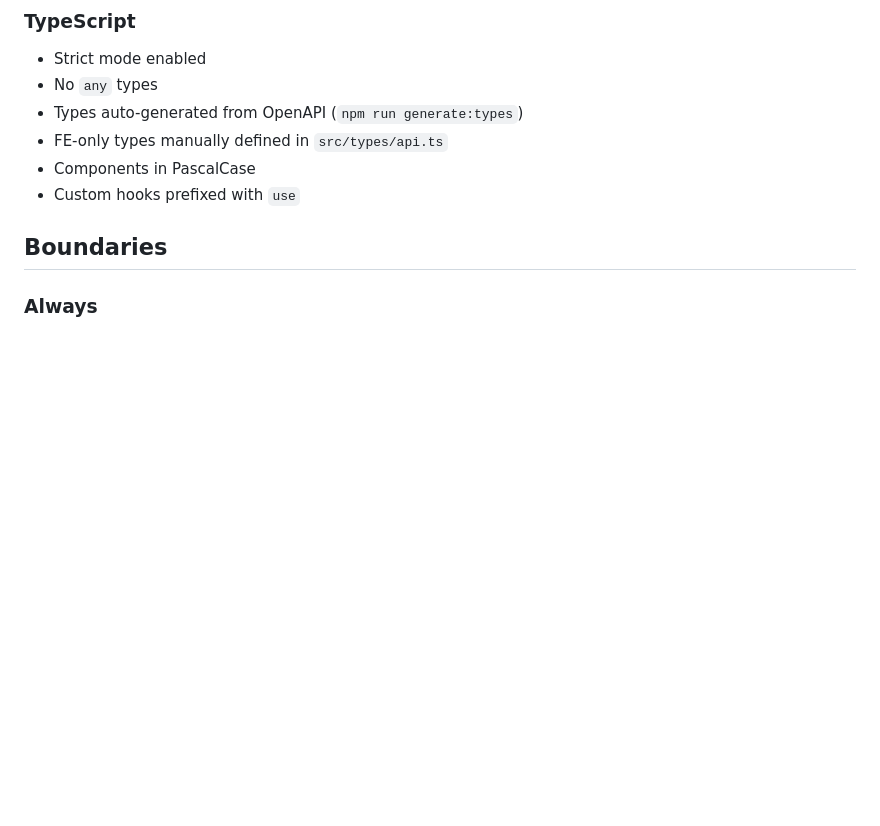
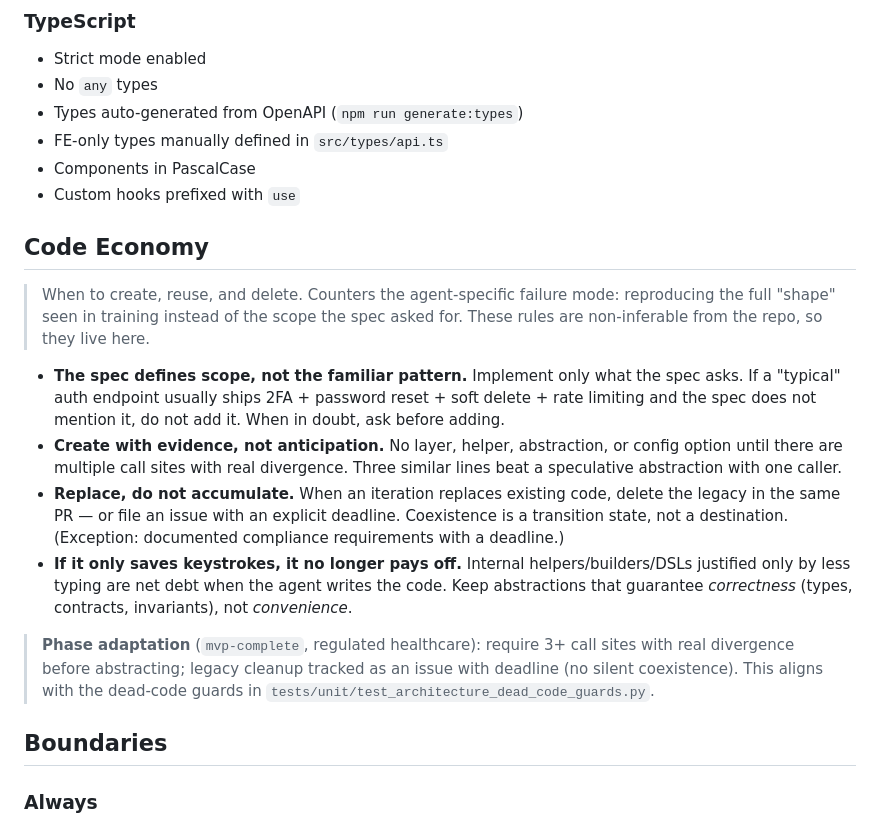
Before and after one commit to AIOjPINEDA/EHR_Local, a Markdown page: AGENTS.md, the part around the change. GitHub-like rendering; blank space fills up the shorter version.

Commit message:
feat(agents-md): add Code economy core area [playbook v3.8.2]
Aplicado por /sync-c-tower contra control-tower v0.8.5 / playbook v3.8.2.
Gap origen: faltaba la 8a core area (Code economy, introducida en v0.8.0).
Umbrales adaptados a fase mvp-complete / dominio regulado (3+ call sites,
cleanup con deadline en issue).

```diff
--- a/AGENTS.md
+++ b/AGENTS.md
@@ -106,6 +106,17 @@ Data models follow FHIR nomenclature: `Patient`, `Practitioner`, `Encounter`, `C
 - FE-only types manually defined in `src/types/api.ts`
 - Components in PascalCase
 - Custom hooks prefixed with `use`
+
+## Code Economy
+
+> When to create, reuse, and delete. Counters the agent-specific failure mode: reproducing the full "shape" seen in training instead of the scope the spec asked for. These rules are non-inferable from the repo, so they live here.
+
+- **The spec defines scope, not the familiar pattern.** Implement only what the spec asks. If a "typical" auth endpoint usually ships 2FA + password reset + soft delete + rate limiting and the spec does not mention it, do not add it. When in doubt, ask before adding.
+- **Create with evidence, not anticipation.** No layer, helper, abstraction, or config option until there are multiple call sites with real divergence. Three similar lines beat a speculative abstraction with one caller.
+- **Replace, do not accumulate.** When an iteration replaces existing code, delete the legacy in the same PR — or file an issue with an explicit deadline. Coexistence is a transition state, not a destination. (Exception: documented compliance requirements with a deadline.)
+- **If it only saves keystrokes, it no longer pays off.** Internal helpers/builders/DSLs justified only by less typing are net debt when the agent writes the code. Keep abstractions that guarantee *correctness* (types, contracts, invariants), not *convenience*.
+
+> **Phase adaptation** (`mvp-complete`, regulated healthcare): require 3+ call sites with real divergence before abstracting; legacy cleanup tracked as an issue with deadline (no silent coexistence). This aligns with the dead-code guards in `tests/unit/test_architecture_dead_code_guards.py`.
 
 ## Boundaries
 
```
